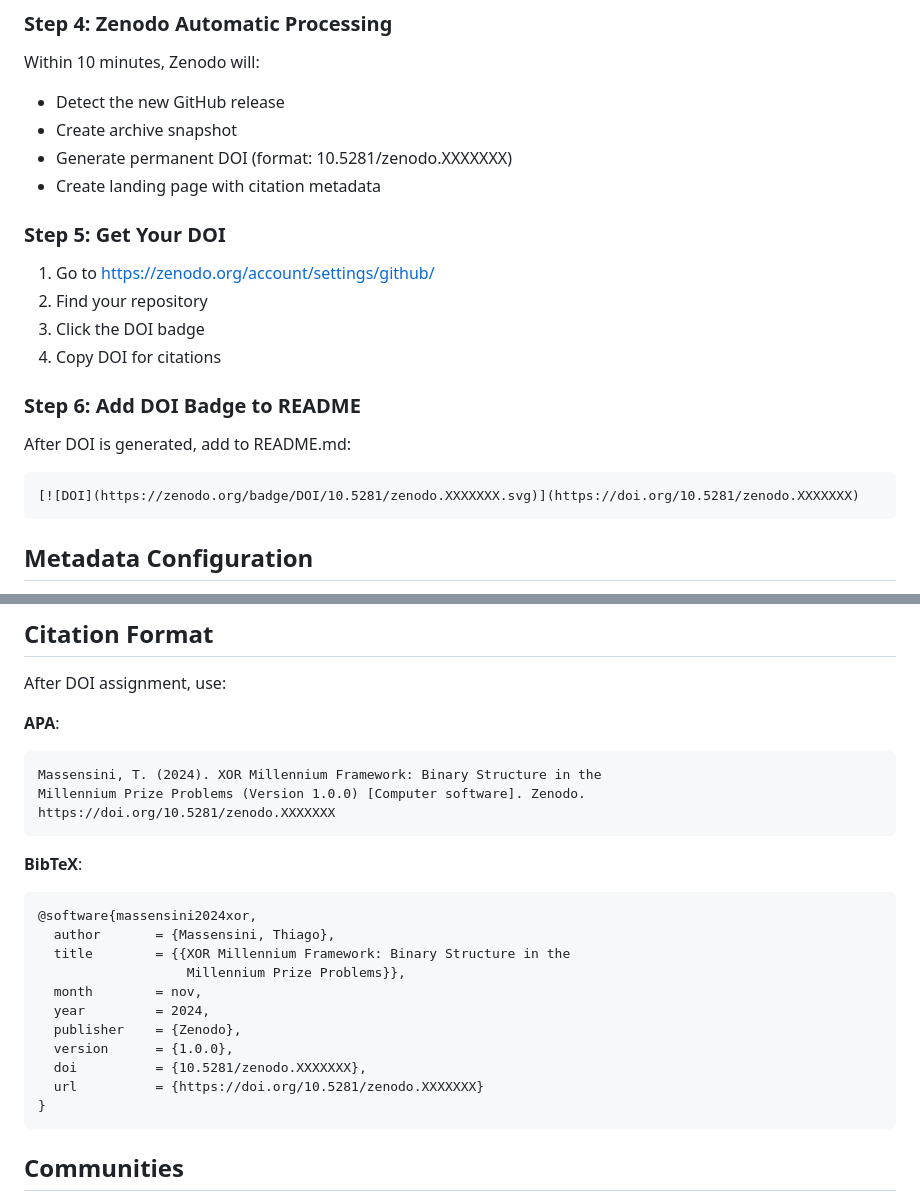
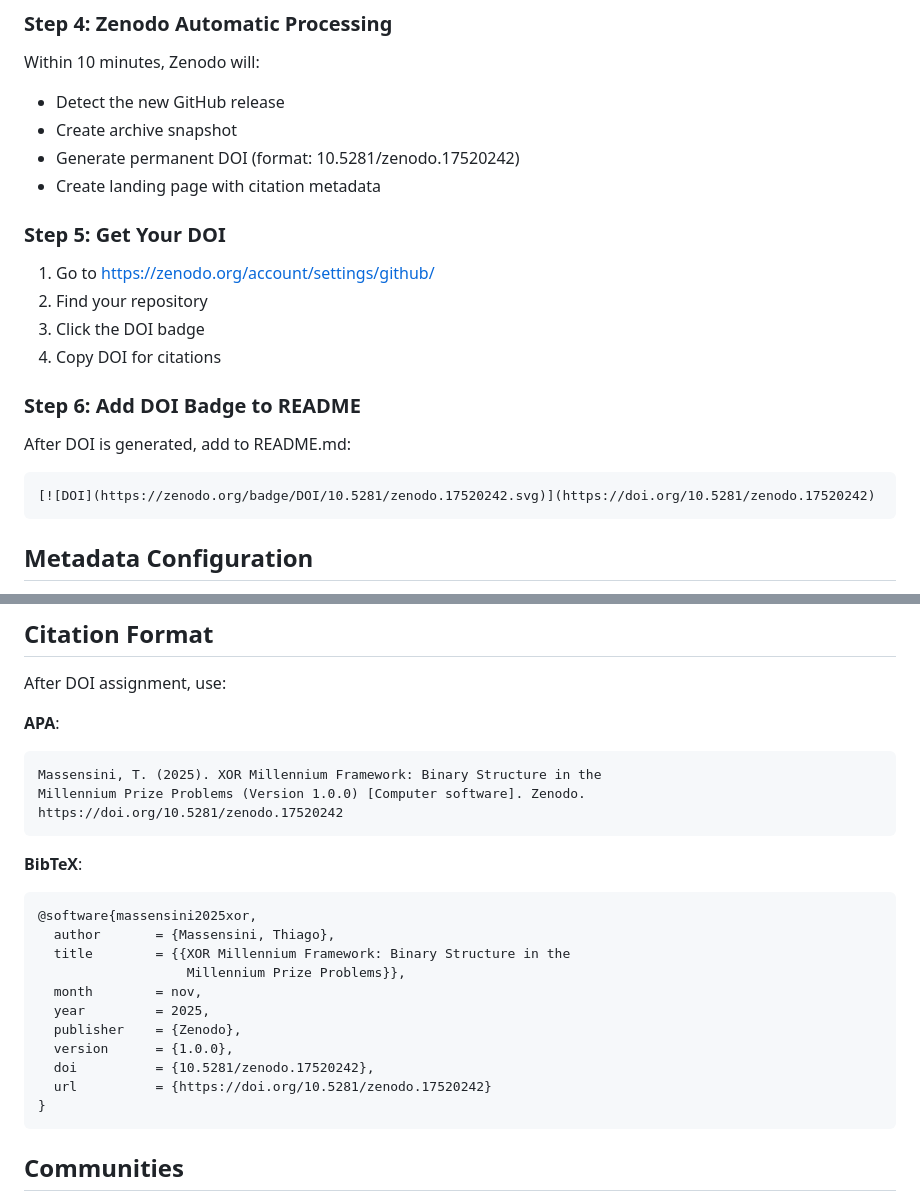
Before and after one commit to thiagomassensini/millennium, a Markdown page: ZENODO_SUBMISSION.md, 2 parts joined by grey strips. GitHub-like rendering.

Commit message:
Update ZENODO_SUBMISSION.md with actual DOI
Replaced all placeholder XXXXXXX with actual DOI: 10.5281/zenodo.17520242
Updated year from 2024 to 2025 in citations

````diff
--- a/ZENODO_SUBMISSION.md
+++ b/ZENODO_SUBMISSION.md
@@ -67,7 +67,7 @@ First complete release of the XOR Millennium Framework with comprehensive valida
 Within 10 minutes, Zenodo will:
 - Detect the new GitHub release
 - Create archive snapshot
-- Generate permanent DOI (format: 10.5281/zenodo.XXXXXXX)
+- Generate permanent DOI (format: 10.5281/zenodo.17520242)
 - Create landing page with citation metadata
 
 ### Step 5: Get Your DOI
@@ -82,7 +82,7 @@ Within 10 minutes, Zenodo will:
 After DOI is generated, add to README.md:
 
 ```markdown
-[![DOI](https://zenodo.org/badge/DOI/10.5281/zenodo.XXXXXXX.svg)](https://doi.org/10.5281/zenodo.XXXXXXX)
+[![DOI](https://zenodo.org/badge/DOI/10.5281/zenodo.17520242.svg)](https://doi.org/10.5281/zenodo.17520242)
 ```
 
 ## Metadata Configuration
@@ -146,23 +146,23 @@ After DOI assignment, use:
 
 **APA**:
 ```
-Massensini, T. (2024). XOR Millennium Framework: Binary Structure in the
+Massensini, T. (2025). XOR Millennium Framework: Binary Structure in the
 Millennium Prize Problems (Version 1.0.0) [Computer software]. Zenodo.
-https://doi.org/10.5281/zenodo.XXXXXXX
+https://doi.org/10.5281/zenodo.17520242
 ```
 
 **BibTeX**:
 ```bibtex
-@software{massensini2024xor,
+@software{massensini2025xor,
   author       = {Massensini, Thiago},
   title        = {{XOR Millennium Framework: Binary Structure in the
                    Millennium Prize Problems}},
   month        = nov,
-  year         = 2024,
+  year         = 2025,
   publisher    = {Zenodo},
   version      = {1.0.0},
-  doi          = {10.5281/zenodo.XXXXXXX},
-  url          = {https://doi.org/10.5281/zenodo.XXXXXXX}
+  doi          = {10.5281/zenodo.17520242},
+  url          = {https://doi.org/10.5281/zenodo.17520242}
 }
 ```
 
````
